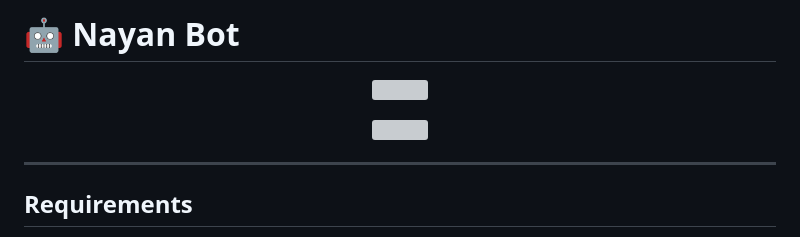
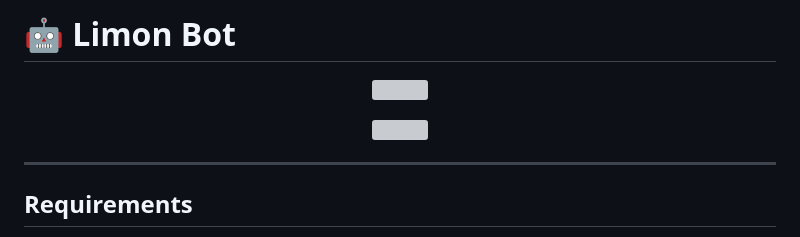
Before and after one commit to LIMON-WHATSAPP-BOT/Limon-Bot-, a Markdown page: README.md, the part around the change printed below. Rendered like a GitHub page; grey boxes are pictures that could not be loaded.

Commit message:
Rename Nayan Bot to Limon Bot in README

```diff
--- a/README.md
+++ b/README.md
@@ -1,3 +1,3 @@
-# 🤖 Nayan Bot
+# 🤖 Limon Bot
 
 <p align="center">
```
Also changed, not shown: other parts of README.md (+2 -2 lines).
